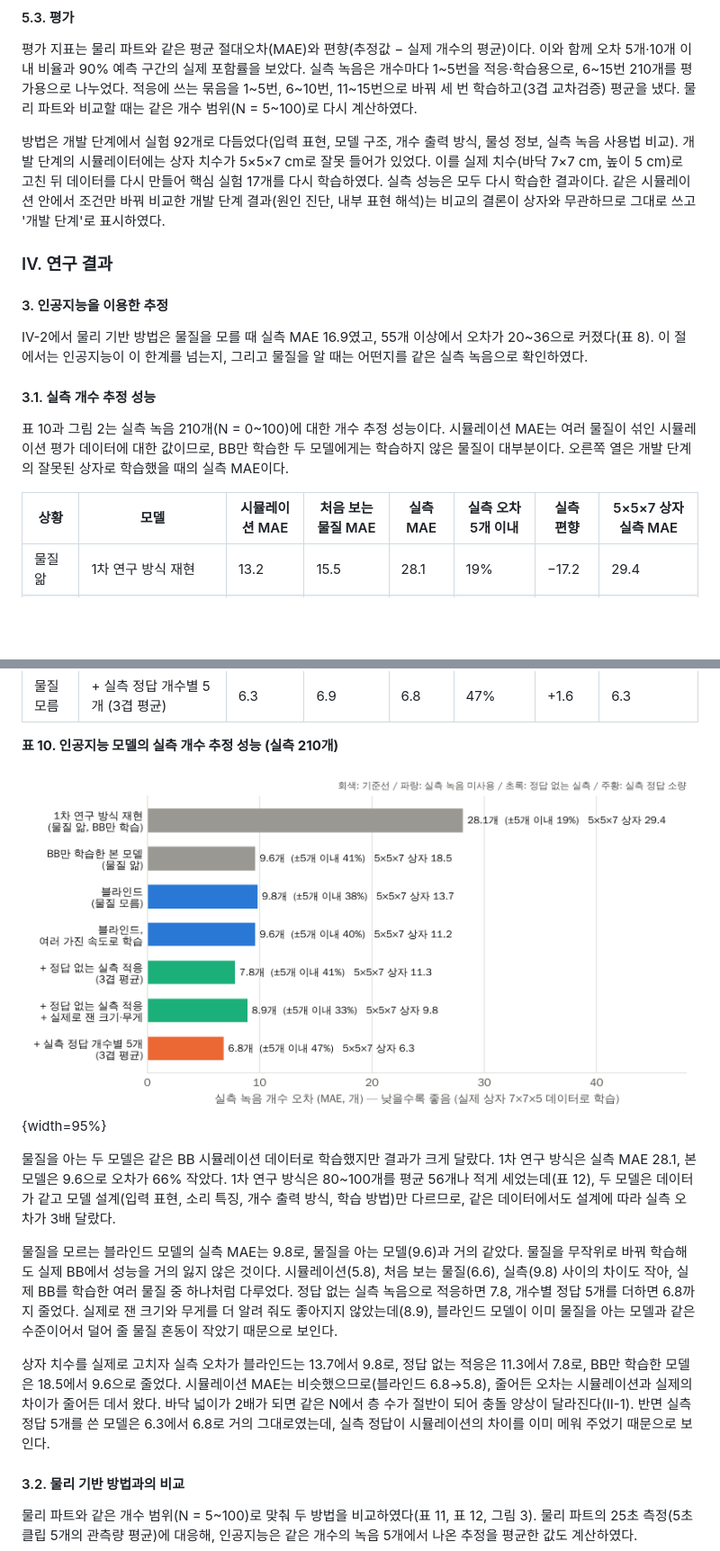
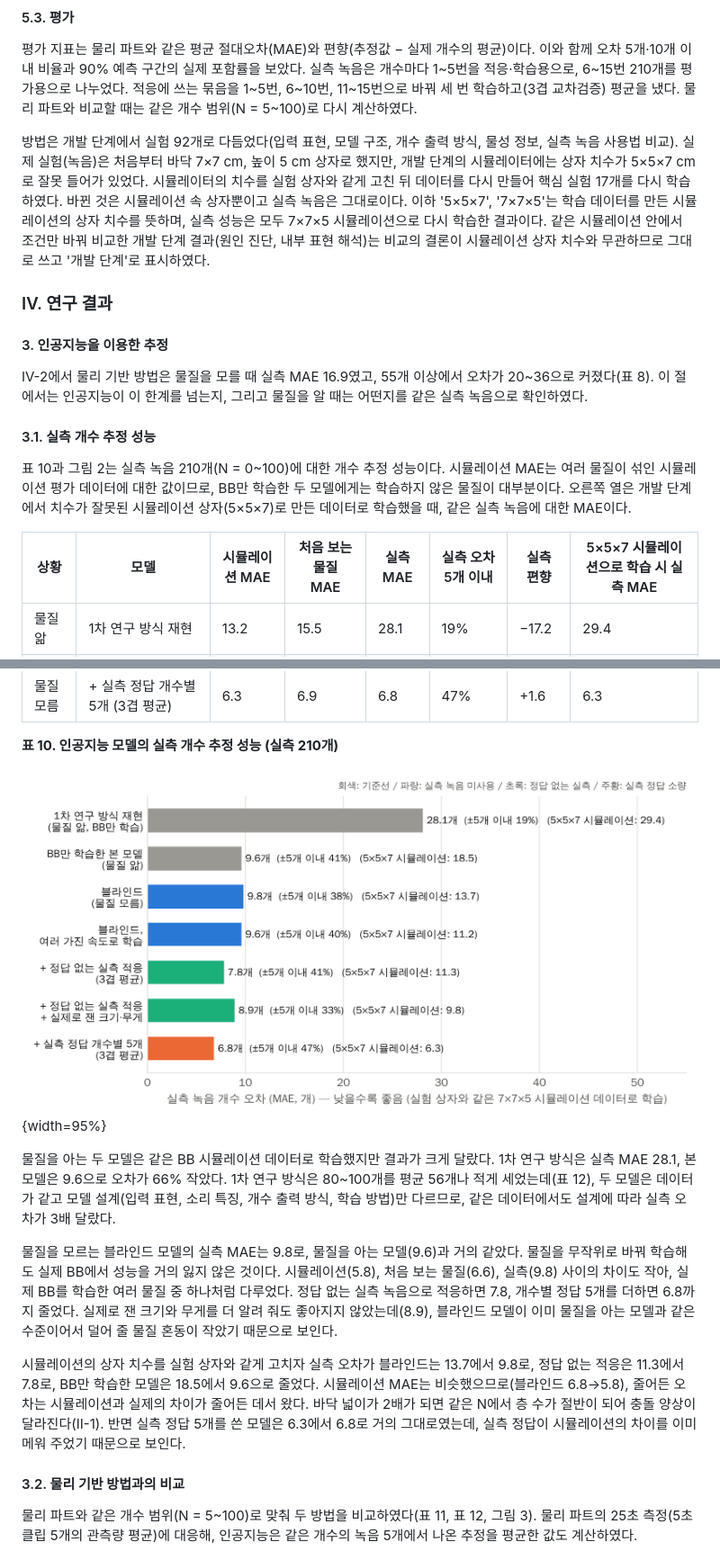
Before and after one commit to foggyjupiter/2-2-RNE-simulation, a Markdown page: docs/hwp_ai/ai_merge.md, 2 parts joined by grey strips. Shown at 90% size. Rendered like a GitHub page; pictures changed too: results/figures/ai_improvement.png; blank space fills up the shorter version.

```diff
--- a/docs/hwp_ai/ai_merge.md
+++ b/docs/hwp_ai/ai_merge.md
@@ -94,7 +94,7 @@ $$R^2 = 1 - \frac{\sum_i (y_i - \hat{y}_i)^2}{\sum_i (y_i - \bar{y})^2}$$
 
 평가 지표는 물리 파트와 같은 평균 절대오차(MAE)와 편향(추정값 − 실제 개수의 평균)이다. 이와 함께 오차 5개·10개 이내 비율과 90% 예측 구간의 실제 포함률을 보았다. 실측 녹음은 개수마다 1~5번을 적응·학습용으로, 6~15번 210개를 평가용으로 나누었다. 적응에 쓰는 묶음을 1~5번, 6~10번, 11~15번으로 바꿔 세 번 학습하고(3겹 교차검증) 평균을 냈다. 물리 파트와 비교할 때는 같은 개수 범위(N = 5~100)로 다시 계산하였다.
 
-방법은 개발 단계에서 실험 92개로 다듬었다(입력 표현, 모델 구조, 개수 출력 방식, 물성 정보, 실측 녹음 사용법 비교). 개발 단계의 시뮬레이터에는 상자 치수가 5×5×7 cm로 잘못 들어가 있었다. 이를 실제 치수(바닥 7×7 cm, 높이 5 cm)로 고친 뒤 데이터를 다시 만들어 핵심 실험 17개를 다시 학습하였다. 실측 성능은 모두 다시 학습한 결과이다. 같은 시뮬레이션 안에서 조건만 바꿔 비교한 개발 단계 결과(원인 진단, 내부 표현 해석)는 비교의 결론이 상자와 무관하므로 그대로 쓰고 '개발 단계'로 표시하였다.
+방법은 개발 단계에서 실험 92개로 다듬었다(입력 표현, 모델 구조, 개수 출력 방식, 물성 정보, 실측 녹음 사용법 비교). 실제 실험(녹음)은 처음부터 바닥 7×7 cm, 높이 5 cm 상자로 했지만, 개발 단계의 시뮬레이터에는 상자 치수가 5×5×7 cm로 잘못 들어가 있었다. 시뮬레이터의 치수를 실험 상자와 같게 고친 뒤 데이터를 다시 만들어 핵심 실험 17개를 다시 학습하였다. 바뀐 것은 시뮬레이션 속 상자뿐이고 실측 녹음은 그대로이다. 이하 '5×5×7', '7×7×5'는 학습 데이터를 만든 시뮬레이션의 상자 치수를 뜻하며, 실측 성능은 모두 7×7×5 시뮬레이션으로 다시 학습한 결과이다. 같은 시뮬레이션 안에서 조건만 바꿔 비교한 개발 단계 결과(원인 진단, 내부 표현 해석)는 비교의 결론이 시뮬레이션 상자 치수와 무관하므로 그대로 쓰고 '개발 단계'로 표시하였다.
 
 ### Ⅳ. 연구 결과
 
@@ -104,9 +104,9 @@ $$R^2 = 1 - \frac{\sum_i (y_i - \hat{y}_i)^2}{\sum_i (y_i - \bar{y})^2}$$
 
 #### 3.1. 실측 개수 추정 성능
 
-표 10과 그림 2는 실측 녹음 210개(N = 0~100)에 대한 개수 추정 성능이다. 시뮬레이션 MAE는 여러 물질이 섞인 시뮬레이션 평가 데이터에 대한 값이므로, BB만 학습한 두 모델에게는 학습하지 않은 물질이 대부분이다. 오른쪽 열은 개발 단계의 잘못된 상자로 학습했을 때의 실측 MAE이다.
+표 10과 그림 2는 실측 녹음 210개(N = 0~100)에 대한 개수 추정 성능이다. 시뮬레이션 MAE는 여러 물질이 섞인 시뮬레이션 평가 데이터에 대한 값이므로, BB만 학습한 두 모델에게는 학습하지 않은 물질이 대부분이다. 오른쪽 열은 개발 단계에서 치수가 잘못된 시뮬레이션 상자(5×5×7)로 만든 데이터로 학습했을 때, 같은 실측 녹음에 대한 MAE이다.
 
-| 상황 | 모델 | 시뮬레이션 MAE | 처음 보는 물질 MAE | 실측 MAE | 실측 오차 5개 이내 | 실측 편향 | 5×5×7 상자 실측 MAE |
+| 상황 | 모델 | 시뮬레이션 MAE | 처음 보는 물질 MAE | 실측 MAE | 실측 오차 5개 이내 | 실측 편향 | 5×5×7 시뮬레이션으로 학습 시 실측 MAE |
 |---|---|---|---|---|---|---|---|
 | 물질 앎 | 1차 연구 방식 재현 | 13.2 | 15.5 | 28.1 | 19% | −17.2 | 29.4 |
 | 물질 앎 | BB만 학습한 본 모델 | 10.1 | 10.3 | 9.6 | 41% | −4.0 | 18.5 |
@@ -124,7 +124,7 @@ $$R^2 = 1 - \frac{\sum_i (y_i - \hat{y}_i)^2}{\sum_i (y_i - \bar{y})^2}$$
 
 물질을 모르는 블라인드 모델의 실측 MAE는 9.8로, 물질을 아는 모델(9.6)과 거의 같았다. 물질을 무작위로 바꿔 학습해도 실제 BB에서 성능을 거의 잃지 않은 것이다. 시뮬레이션(5.8), 처음 보는 물질(6.6), 실측(9.8) 사이의 차이도 작아, 실제 BB를 학습한 여러 물질 중 하나처럼 다루었다. 정답 없는 실측 녹음으로 적응하면 7.8, 개수별 정답 5개를 더하면 6.8까지 줄었다. 실제로 잰 크기와 무게를 더 알려 줘도 좋아지지 않았는데(8.9), 블라인드 모델이 이미 물질을 아는 모델과 같은 수준이어서 덜어 줄 물질 혼동이 작았기 때문으로 보인다.
 
-상자 치수를 실제로 고치자 실측 오차가 블라인드는 13.7에서 9.8로, 정답 없는 적응은 11.3에서 7.8로, BB만 학습한 모델은 18.5에서 9.6으로 줄었다. 시뮬레이션 MAE는 비슷했으므로(블라인드 6.8→5.8), 줄어든 오차는 시뮬레이션과 실제의 차이가 줄어든 데서 왔다. 바닥 넓이가 2배가 되면 같은 N에서 층 수가 절반이 되어 충돌 양상이 달라진다(Ⅱ-1). 반면 실측 정답 5개를 쓴 모델은 6.3에서 6.8로 거의 그대로였는데, 실측 정답이 시뮬레이션의 차이를 이미 메워 주었기 때문으로 보인다.
+시뮬레이션의 상자 치수를 실험 상자와 같게 고치자 실측 오차가 블라인드는 13.7에서 9.8로, 정답 없는 적응은 11.3에서 7.8로, BB만 학습한 모델은 18.5에서 9.6으로 줄었다. 시뮬레이션 MAE는 비슷했으므로(블라인드 6.8→5.8), 줄어든 오차는 시뮬레이션과 실제의 차이가 줄어든 데서 왔다. 바닥 넓이가 2배가 되면 같은 N에서 층 수가 절반이 되어 충돌 양상이 달라진다(Ⅱ-1). 반면 실측 정답 5개를 쓴 모델은 6.3에서 6.8로 거의 그대로였는데, 실측 정답이 시뮬레이션의 차이를 이미 메워 주었기 때문으로 보인다.
 
 #### 3.2. 물리 기반 방법과의 비교
 
```
Also changed, not shown: other parts of docs/hwp_ai/ai_merge.md (+7 -7 lines), 4 other files.
